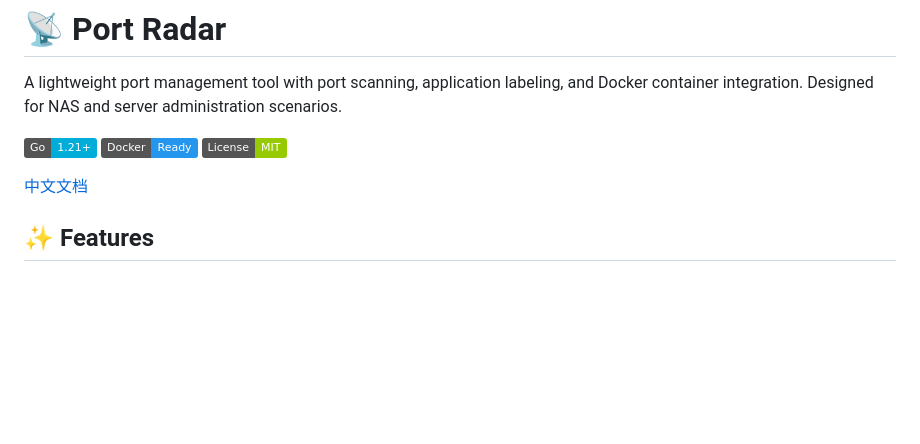
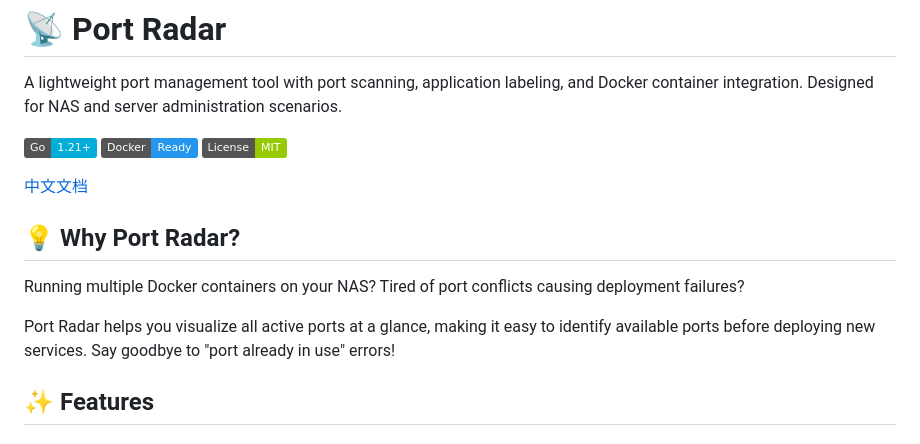
Before and after one commit to sanliang125/port-radar, a Markdown page: README.md, the part around the change. GitHub-like rendering; badges without logos; blank space fills up the shorter version.

Commit message:
docs: add project introduction highlighting port conflict solution

```diff
--- a/README.md
+++ b/README.md
@@ -7,6 +7,12 @@ A lightweight port management tool with port scanning, application labeling, and
 ![License](https://img.shields.io/badge/License-MIT-green?style=flat)
 
 [中文文档](README_CN.md)
+
+## 💡 Why Port Radar?
+
+Running multiple Docker containers on your NAS? Tired of port conflicts causing deployment failures?
+
+Port Radar helps you visualize all active ports at a glance, making it easy to identify available ports before deploying new services. Say goodbye to "port already in use" errors!
 
 ## ✨ Features
 
```
Also changed, not shown: README_CN.md (+6 -0 lines).
